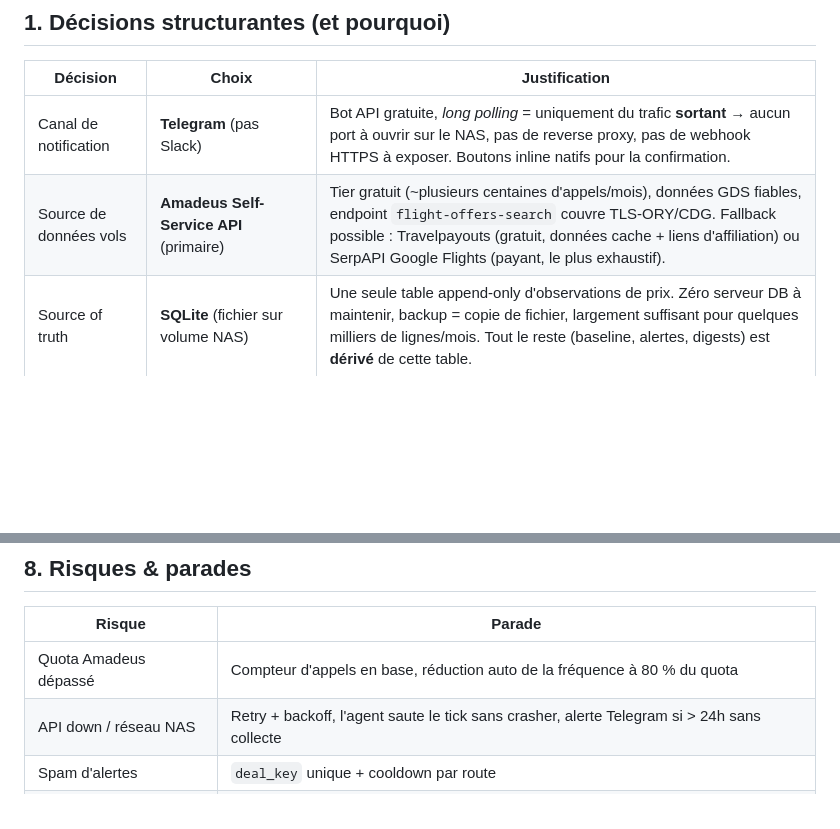
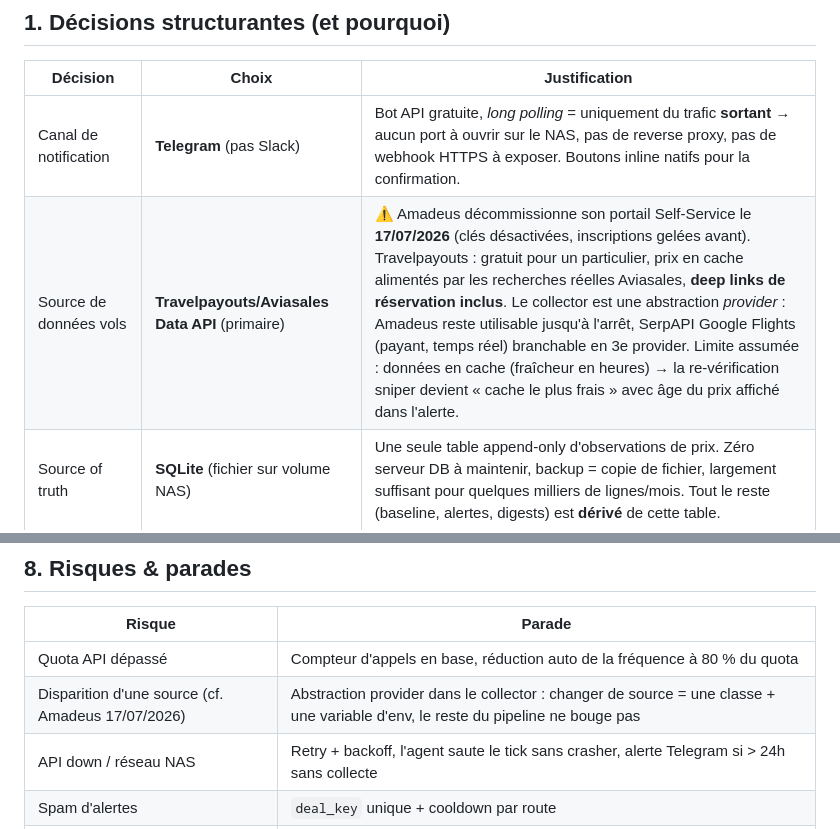
Before and after one commit to 5wVn/agent-ia-travel, a Markdown page: PLAN.md, 2 parts joined by grey strips. GitHub-like rendering; blank space fills up the shorter version.

Commit message:
Plan : migration vers Travelpayouts (arrêt Amadeus Self-Service le 17/07/2026)
https://claude.ai/code/session_015NEevLbCQGT1NGoEdEp93q

```diff
--- a/PLAN.md
+++ b/PLAN.md
@@ -9,7 +9,7 @@
 | Décision | Choix | Justification |
 |---|---|---|
 | Canal de notification | **Telegram** (pas Slack) | Bot API gratuite, *long polling* = uniquement du trafic **sortant** → aucun port à ouvrir sur le NAS, pas de reverse proxy, pas de webhook HTTPS à exposer. Boutons inline natifs pour la confirmation. |
-| Source de données vols | **Amadeus Self-Service API** (primaire) | Tier gratuit (~plusieurs centaines d'appels/mois), données GDS fiables, endpoint `flight-offers-search` couvre TLS-ORY/CDG. Fallback possible : Travelpayouts (gratuit, données cache + liens d'affiliation) ou SerpAPI Google Flights (payant, le plus exhaustif). |
+| Source de données vols | **Travelpayouts/Aviasales Data API** (primaire) | ⚠️ Amadeus décommissionne son portail Self-Service le **17/07/2026** (clés désactivées, inscriptions gelées avant). Travelpayouts : gratuit pour un particulier, prix en cache alimentés par les recherches réelles Aviasales, **deep links de réservation inclus**. Le collector est une abstraction *provider* : Amadeus reste utilisable jusqu'à l'arrêt, SerpAPI Google Flights (payant, temps réel) branchable en 3e provider. Limite assumée : données en cache (fraîcheur en heures) → la re-vérification sniper devient « cache le plus frais » avec âge du prix affiché dans l'alerte. |
 | Source of truth | **SQLite** (fichier sur volume NAS) | Une seule table append-only d'observations de prix. Zéro serveur DB à maintenir, backup = copie de fichier, largement suffisant pour quelques milliers de lignes/mois. Tout le reste (baseline, alertes, digests) est **dérivé** de cette table. |
 | Détection de deal | **Règles déterministes** (pas le LLM) | Comparer un prix à une médiane glissante est du SQL, pas de l'IA. Le LLM n'intervient que là où il a de la valeur : analyse, rédaction, recommandation, dialogue. → coût LLM quasi nul et comportement prévisible. |
 | LLM | **`claude-opus-4-8`** (Anthropic API, SDK Python) — **optionnel** | Le cœur du système (collecte, scoring, détection, sniper) est 100 % algorithmique. Le LLM ne sert qu'à rédiger les recos et le digest en langage naturel ; sans clé (`ANTHROPIC_API_KEY` absente), l'agent bascule sur des messages template — toutes les fonctions marchent. Coût si activé : ~quelques centimes/mois (1–3 appels/jour). Option éco : `claude-haiku-4-5`. |
@@ -272,7 +272,8 @@ agent-ia-travel/
 
 | Risque | Parade |
 |---|---|
-| Quota Amadeus dépassé | Compteur d'appels en base, réduction auto de la fréquence à 80 % du quota |
+| Quota API dépassé | Compteur d'appels en base, réduction auto de la fréquence à 80 % du quota |
+| Disparition d'une source (cf. Amadeus 17/07/2026) | Abstraction provider dans le collector : changer de source = une classe + une variable d'env, le reste du pipeline ne bouge pas |
 | API down / réseau NAS | Retry + backoff, l'agent saute le tick sans crasher, alerte Telegram si > 24h sans collecte |
 | Spam d'alertes | `deal_key` unique + cooldown par route |
 | Clé API qui fuit | `.env` hors git, permissions fichier, token Telegram régénérable en 10 s |
```
